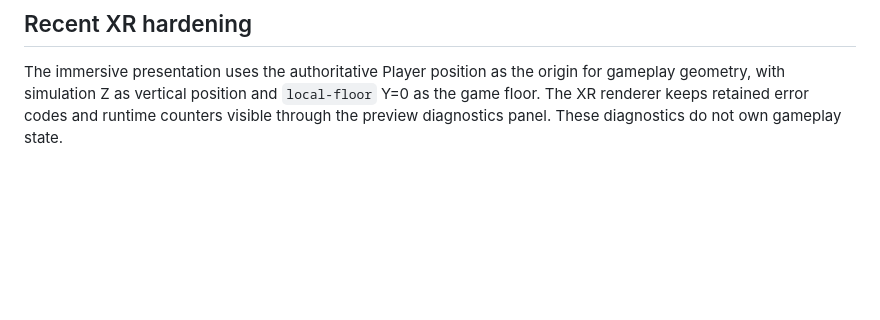
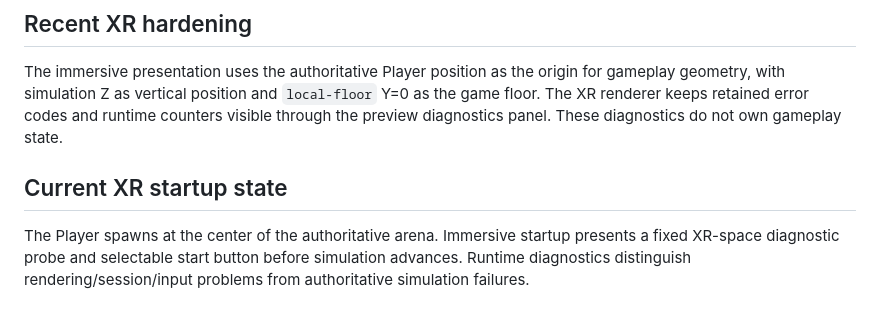
Before and after one commit to DiceeInked/balls, a Markdown page: Skills/Reference/mechanics-summary.md, the part around the change. Drawn GitHub-style; blank space fills up the shorter version.

Commit message:
Resolve remaining stale VR specification notes

```diff
--- a/Skills/Reference/mechanics-summary.md
+++ b/Skills/Reference/mechanics-summary.md
@@ -108,3 +108,7 @@ Rendering architecture note: immersive XR presentation is isolated from the auth
 
 ## Recent XR hardening
 The immersive presentation uses the authoritative Player position as the origin for gameplay geometry, with simulation Z as vertical position and `local-floor` Y=0 as the game floor. The XR renderer keeps retained error codes and runtime counters visible through the preview diagnostics panel. These diagnostics do not own gameplay state.
+
+
+## Current XR startup state
+The Player spawns at the center of the authoritative arena. Immersive startup presents a fixed XR-space diagnostic probe and selectable start button before simulation advances. Runtime diagnostics distinguish rendering/session/input problems from authoritative simulation failures.
```
